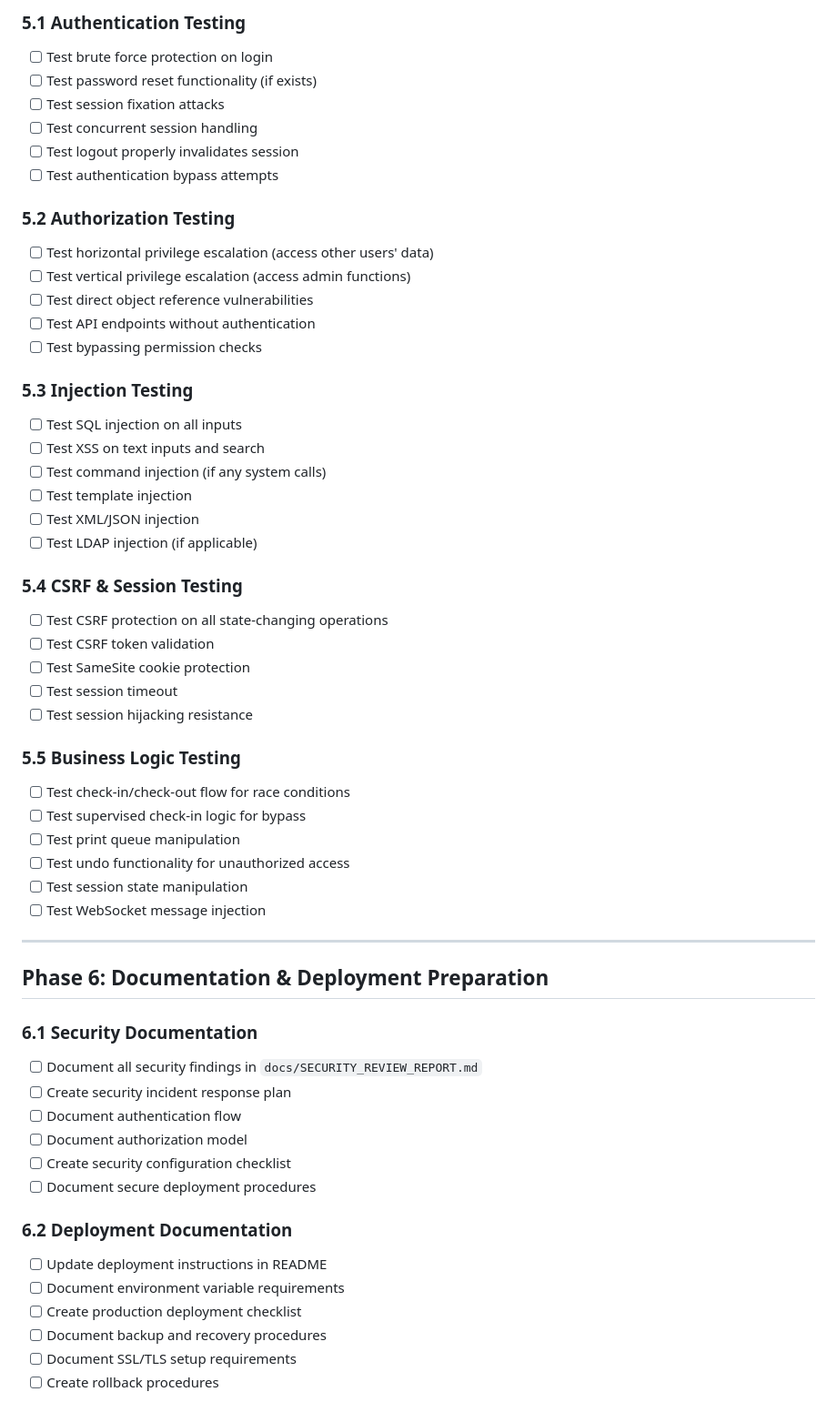
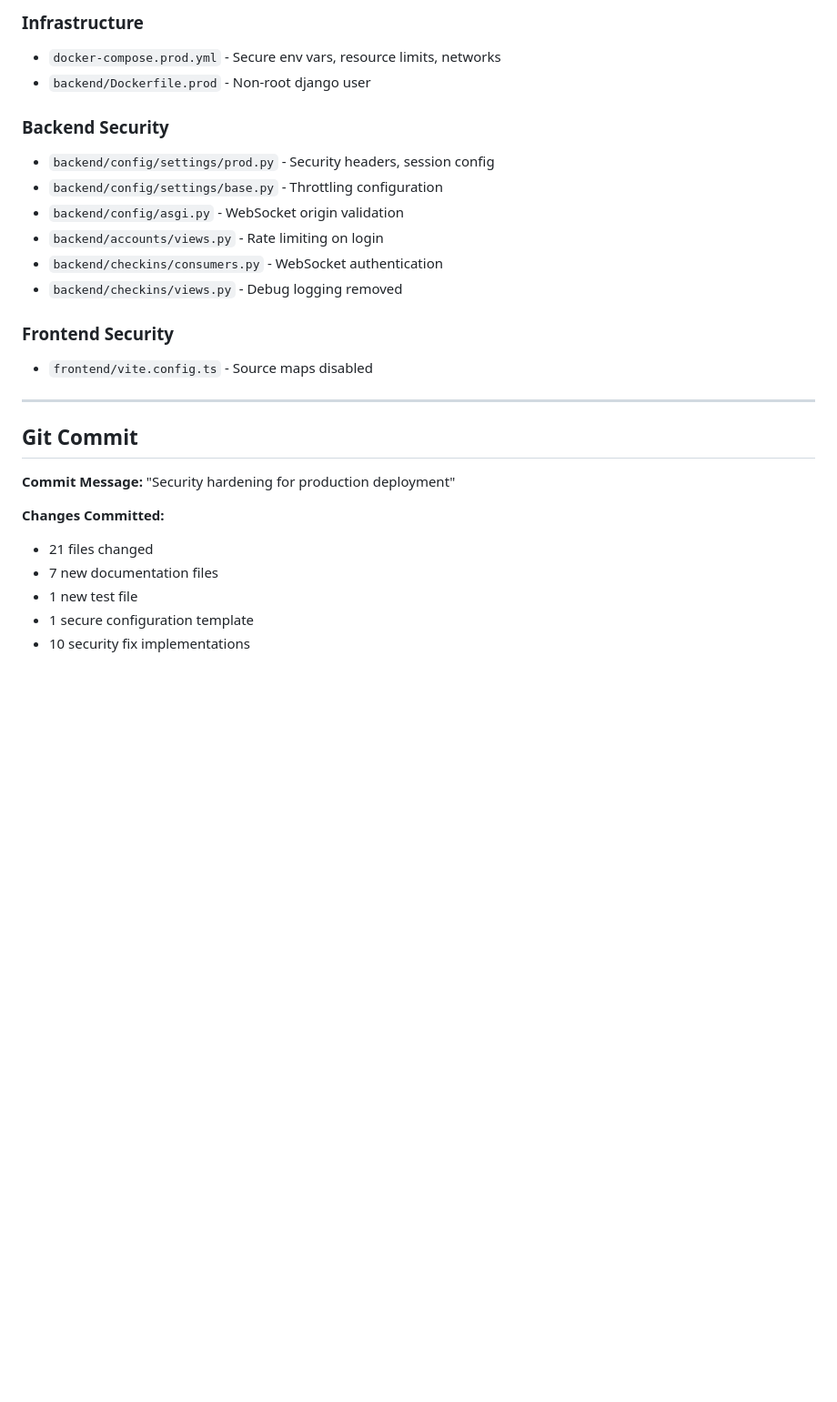
Before and after one commit to jswetzen/tryggare, a Markdown page: CURRENT_TASKS.md, the part around the change printed below. Shown: that part at 91% size. Drawn GitHub-style; blank space fills up the shorter version.

```diff
--- a/CURRENT_TASKS.md
+++ b/CURRENT_TASKS.md
@@ -236,59 +86,29 @@
 
-### 5.1 Authentication Testing
-- [ ] Test brute force protection on login
-- [ ] Test password reset functionality (if exists)
-- [ ] Test session fixation attacks
-- [ ] Test concurrent session handling
-- [ ] Test logout properly invalidates session
-- [ ] Test authentication bypass attempts
+### Infrastructure
+- `docker-compose.prod.yml` - Secure env vars, resource limits, networks
+- `backend/Dockerfile.prod` - Non-root django user
 
-### 5.2 Authorization Testing
-- [ ] Test horizontal privilege escalation (access other users' data)
-- [ ] Test vertical privilege escalation (access admin functions)
-- [ ] Test direct object reference vulnerabilities
-- [ ] Test API endpoints without authentication
-- [ ] Test bypassing permission checks
+### Backend Security
+- `backend/config/settings/prod.py` - Security headers, session config
+- `backend/config/settings/base.py` - Throttling configuration
+- `backend/config/asgi.py` - WebSocket origin validation
+- `backend/accounts/views.py` - Rate limiting on login
+- `backend/checkins/consumers.py` - WebSocket authentication
+- `backend/checkins/views.py` - Debug logging removed
 
-### 5.3 Injection Testing
-- [ ] Test SQL injection on all inputs
-- [ ] Test XSS on text inputs and search
-- [ ] Test command injection (if any system calls)
-- [ ] Test template injection
-- [ ] Test XML/JSON injection
-- [ ] Test LDAP injection (if applicable)
-
-### 5.4 CSRF & Session Testing
-- [ ] Test CSRF protection on all state-changing operations
-- [ ] Test CSRF token validation
-- [ ] Test SameSite cookie protection
-- [ ] Test session timeout
-- [ ] Test session hijacking resistance
-
-### 5.5 Business Logic Testing
-- [ ] Test check-in/check-out flow for race conditions
-- [ ] Test supervised check-in logic for bypass
-- [ ] Test print queue manipulation
-- [ ] Test undo functionality for unauthorized access
-- [ ] Test session state manipulation
-- [ ] Test WebSocket message injection
+### Frontend Security
+- `frontend/vite.config.ts` - Source maps disabled
 
 ---
 
-## Phase 6: Documentation & Deployment Preparation
+## Git Commit
 
-### 6.1 Security Documentation
-- [ ] Document all security findings in `docs/SECURITY_REVIEW_REPORT.md`
-- [ ] Create security incident response plan
-- [ ] Document authentication flow
-- [ ] Document authorization model
-- [ ] Create security configuration checklist
-- [ ] Document secure deployment procedures
+**Commit Message:** "Security hardening for production deployment"
 
-### 6.2 Deployment Documentation
-- [ ] Update deployment instructions in README
-- [ ] Document environment variable requirements
-- [ ] Create production deployment checklist
-- [ ] Document backup and recovery procedures
-- [ ] Document SSL/TLS setup requirements
-- [ ] Create rollback procedures
+**Changes Committed:**
+- 21 files changed
+- 7 new documentation files
+- 1 new test file
+- 1 secure configuration template
+- 10 security fix implementations
 
```
Also changed, not shown: other parts of CURRENT_TASKS.md (+243 -261 lines).
